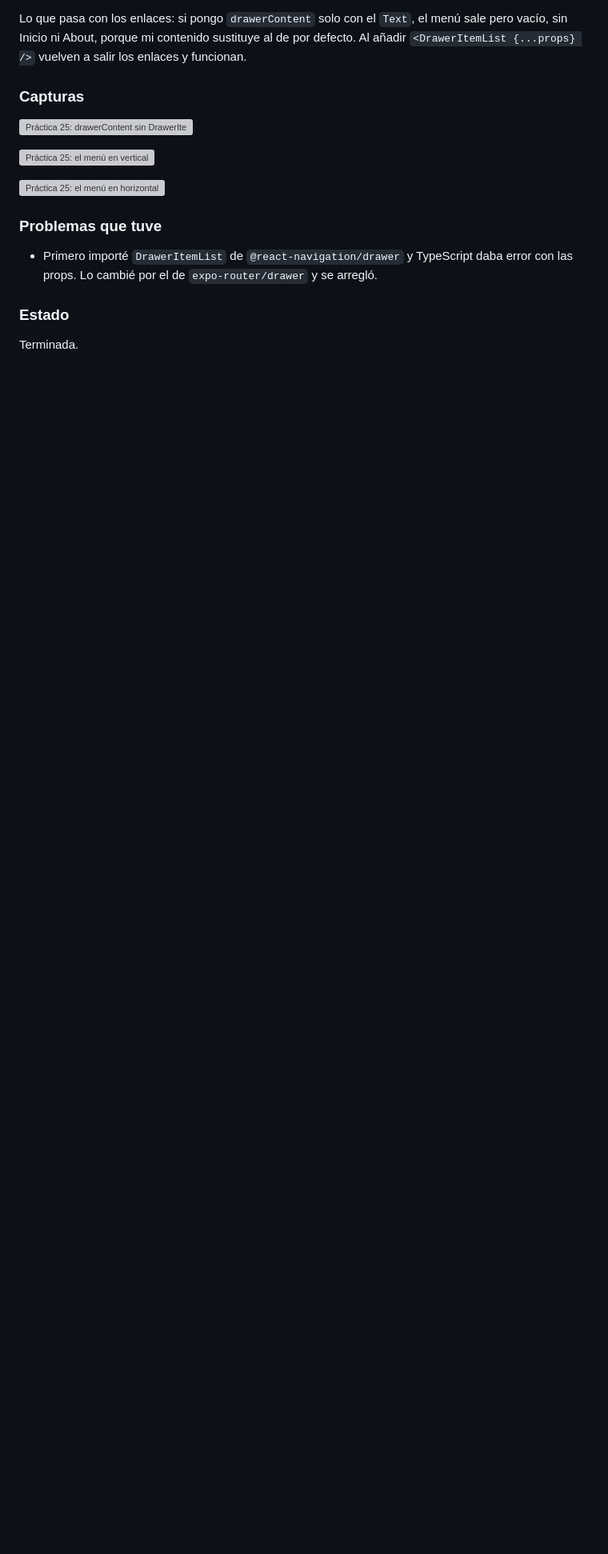
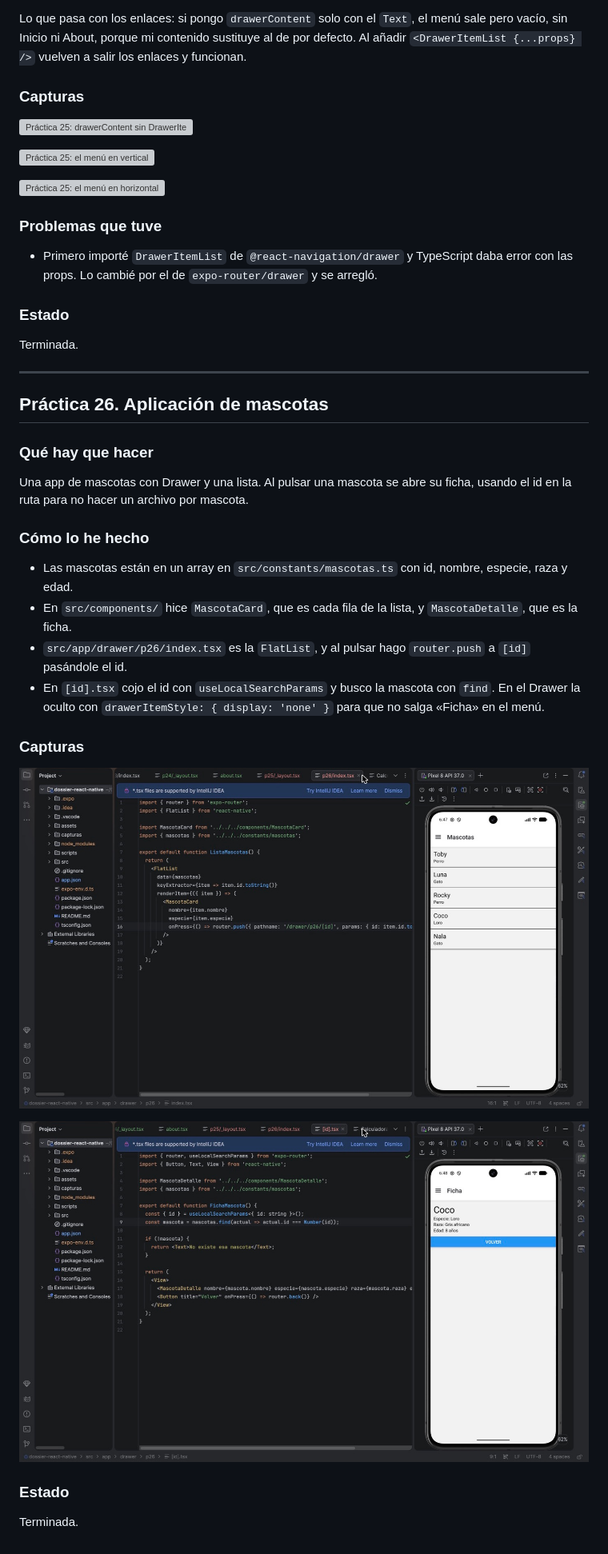
Before and after one commit to diegoalegil/dossier-react-native, a Markdown page: README.md, the part around one of its changes. Shown at 80% size. Rendered like a GitHub page; pictures changed too: capturas/practica-26-ficha.jpg (added), capturas/practica-26-lista.jpg (added); blank space fills up the shorter version; grey boxes are pictures that could not be loaded.

Commit message:
24/11/2026 - Terminé la práctica 26: hice la app de mascotas con Drawer, una lista y la ficha de cada mascota por su id

```diff
--- a/README.md
+++ b/README.md
@@ -969,3 +970,24 @@ Lo que pasa con los enlaces: si pongo `drawerContent` solo con el `Text`, el men
 
 ### Estado
 Terminada.
+
+---
+
+## Práctica 26. Aplicación de mascotas
+
+### Qué hay que hacer
+Una app de mascotas con Drawer y una lista. Al pulsar una mascota se abre su ficha, usando el id en la ruta para no hacer un archivo por mascota.
+
+### Cómo lo he hecho
+- Las mascotas están en un array en `src/constants/mascotas.ts` con id, nombre, especie, raza y edad.
+- En `src/components/` hice `MascotaCard`, que es cada fila de la lista, y `MascotaDetalle`, que es la ficha.
+- `src/app/drawer/p26/index.tsx` es la `FlatList`, y al pulsar hago `router.push` a `[id]` pasándole el id.
+- En `[id].tsx` cojo el id con `useLocalSearchParams` y busco la mascota con `find`. En el Drawer la oculto con `drawerItemStyle: { display: 'none' }` para que no salga «Ficha» en el menú.
+
+### Capturas
+![Práctica 26: la lista de mascotas](capturas/practica-26-lista.jpg)
+
+![Práctica 26: la ficha de una mascota](capturas/practica-26-ficha.jpg)
+
+### Estado
+Terminada.
```
Also changed, not shown: other parts of README.md (+2 -1 lines), 9 other files.
